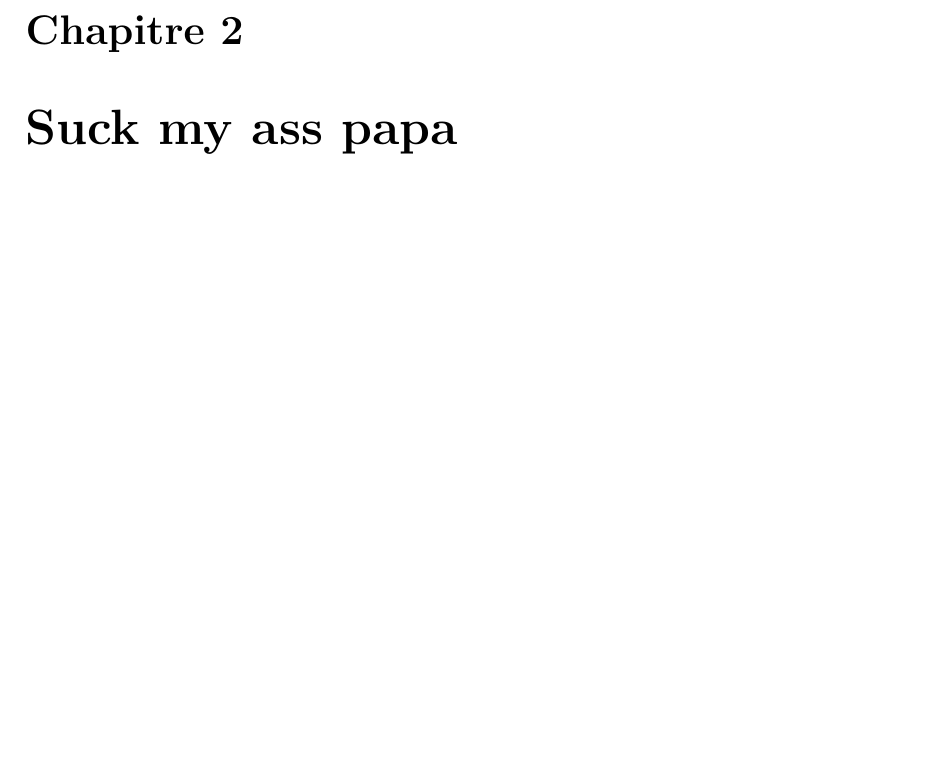
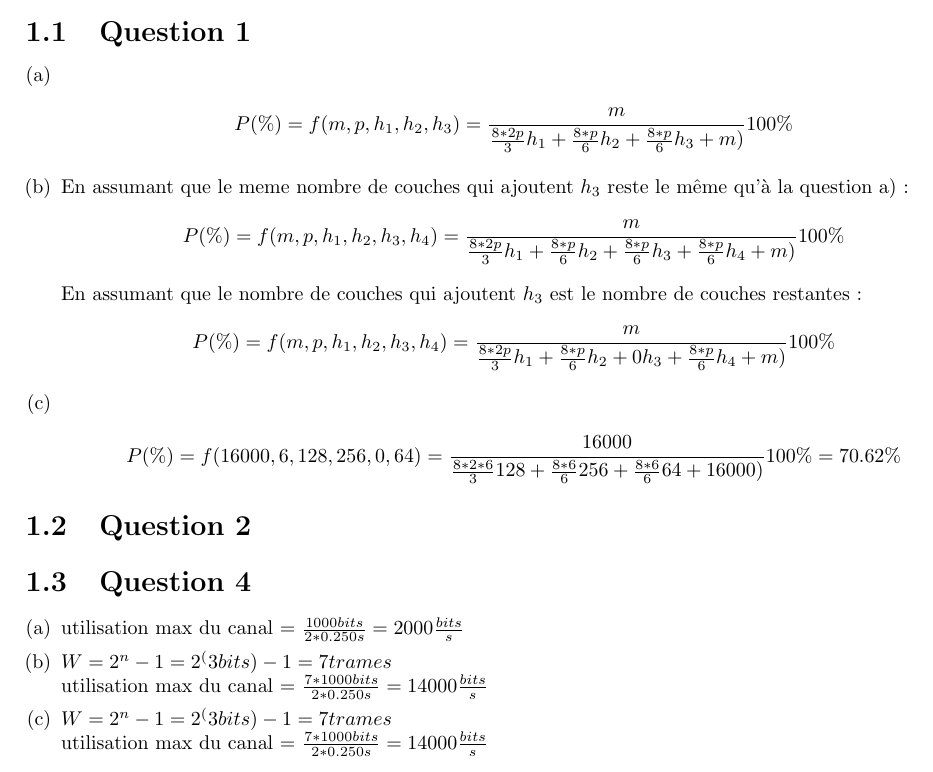
Before and after one commit to jean-airoldie/glo_2000, a LaTeX document (dev1/main.tex, which reads dev1/tex/dev1.tex): part of page 3 of 3 before the commit and part of page 2 of 2 after it, cut at the place of the change. Compiled offline with pdfLaTeX.

Commit message:
number 2 and 4 completed

```diff
--- a/dev1/tex/dev1.tex
+++ b/dev1/tex/dev1.tex
@@ -1 +1,41 @@
-\chapter{Suck my ass papa}
+
+\section{Question 1}
+\begin{enumerate}[(a)]
+	\item \[ P(\%) = f(m, p, h_1, h_2, h_3) =
+		\frac{m}{\frac{8*2p}{3}h_1 + \frac{8*p}{6}h_2 + \frac{8*p}{6}h_3 + m)} 100\%\]
+
+	\item En assumant que le meme nombre de couches qui ajoutent $h_3$ reste le même qu'à la
+		question a) :
+		\[ P(\%) = f(m, p, h_1, h_2, h_3, h_4) =
+		\frac{m}{\frac{8*2p}{3}h_1 + \frac{8*p}{6}h_2 + \frac{8*p}{6}h_3 + \frac{8*p}{6}h_4 + m)} 100\%\]
+	En assumant que le nombre de couches qui ajoutent $h_3$ est le nombre de couches restantes :
+		\[ P(\%) = f(m, p, h_1, h_2, h_3, h_4) =
+		\frac{m}{\frac{8*2p}{3}h_1 + \frac{8*p}{6}h_2 + 0h_3 + \frac{8*p}{6}h_4 + m)} 100\%\]
+	\item
+		\[ P(\%) = f(16000, 6, 128, 256, 0, 64) =
+		\frac{16000}{\frac{8*2*6}{3}128 + \frac{8*6}{6}256 + \frac{8*6}{6}64 + 16000)} 100\% = 70.62\%\]
+\end{enumerate}
+
+
+\section{Question 2}
+
+% \includegraphics[NAME]
+
+% \begin{enumerate}[(a)]
+
+\section{Question 4}
+\begin{enumerate}[(a)]
+	\item
+		utilisation max du canal = $\frac{1000 bits}{2 * 0.250s} = 2000\frac{bits}{s}$
+	\item
+		$W = 2^n-1 = 2^(3bits)-1 = 7 trames$\\
+		utilisation max du canal = $\frac{7 * 1000 bits}{2 * 0.250s} = 14000\frac{bits}{s}$
+	\item
+		$W = 2^n-1 = 2^(3bits)-1 = 7 trames$\\
+		utilisation max du canal = $\frac{7 * 1000 bits}{2 * 0.250s} = 14000\frac{bits}{s}$
+\end{enumerate}
+
+% 1 mbps = 1M bits per sec
+% delais 250ms
+% trame 1000 bits, taille entete = 0,
+% canaux codes sur 3 bits
```
Also changed, not shown: dev1/enonce.pdf (added), dev1/main.pdf (added).
